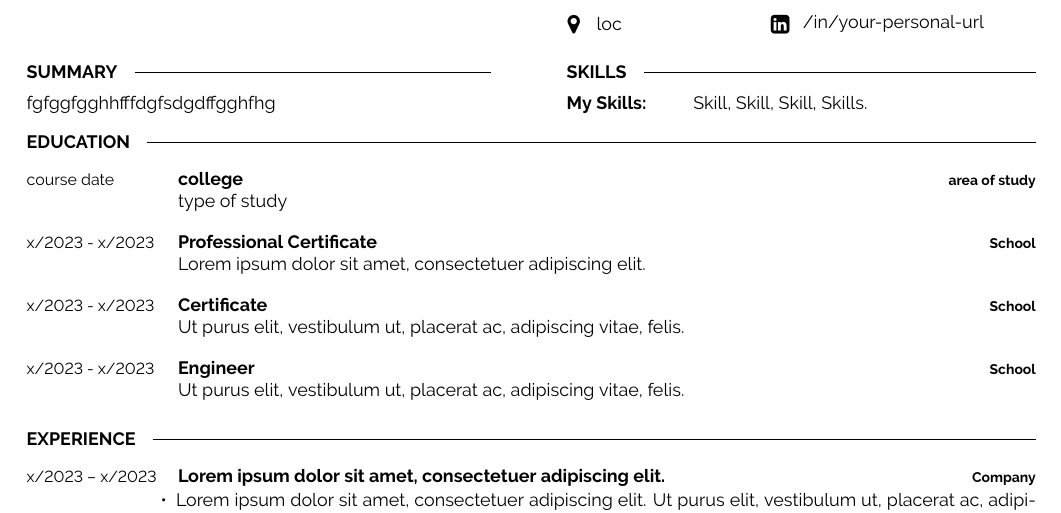
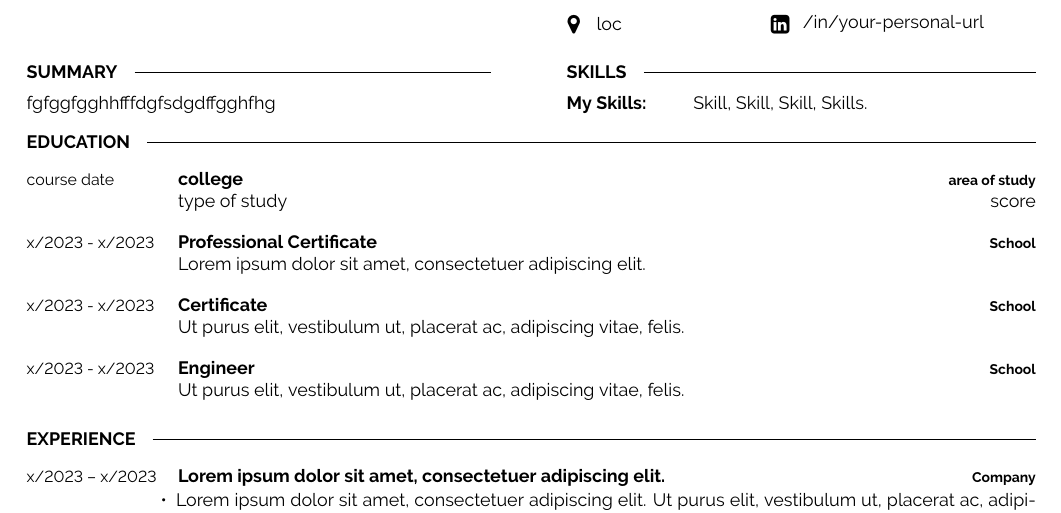
Before and after one commit to chsanto2712/resumes, a LaTeX document (ramsrisantosh2712-template-one.tex): part of the page, cut so that both start at the same text. Compiled offline with pdfLaTeX.

Commit message:
Resume updated at Tue Feb 06 2024 17:53:14 GMT+0530 (India Standard Time)

```diff
--- a/ramsrisantosh2712-template-one.tex
+++ b/ramsrisantosh2712-template-one.tex
@@ -71,7 +71,7 @@
 		{course date}
 		{college}
 		{area of study}
-		{type of study}
+		{type of study \hfill score}
 
 
 
```
